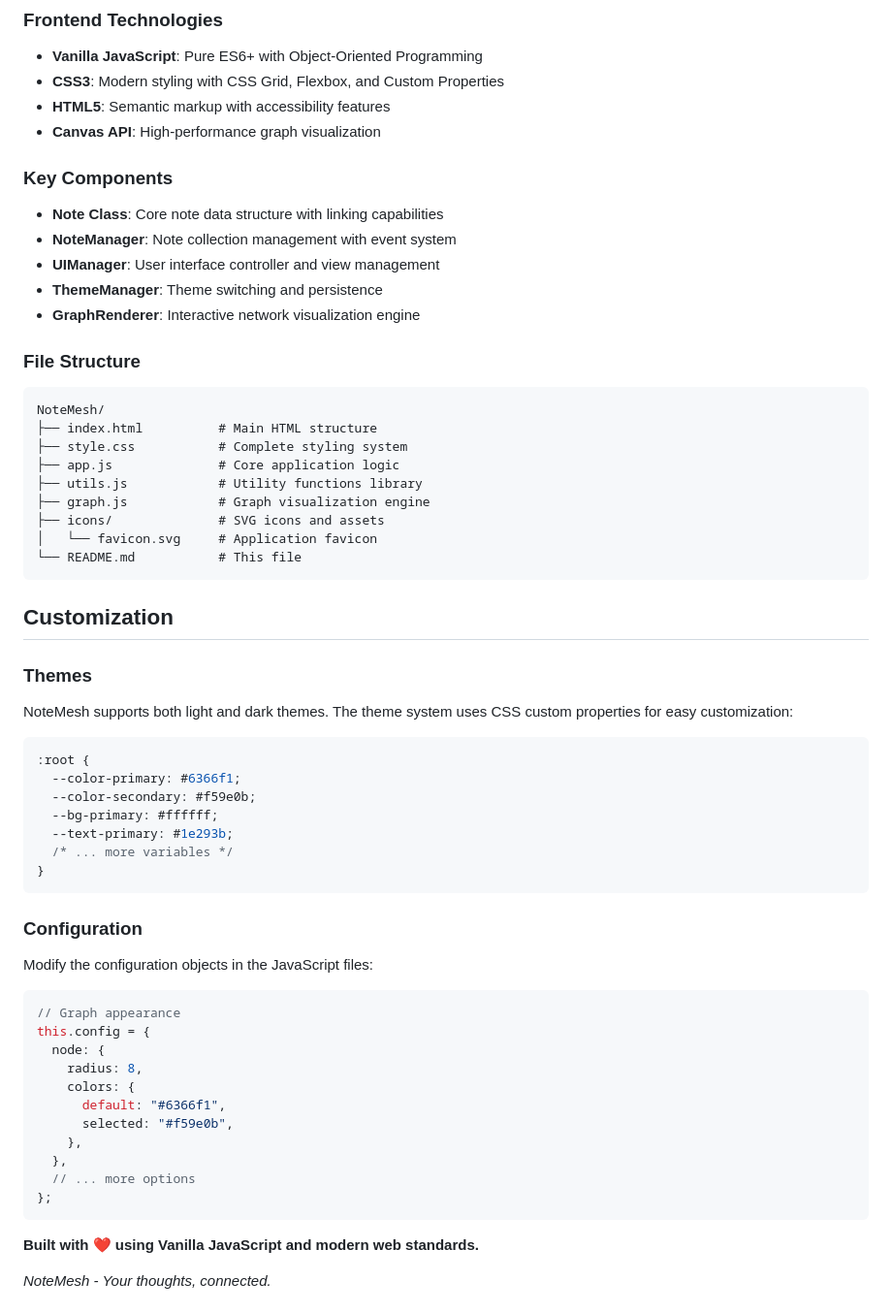
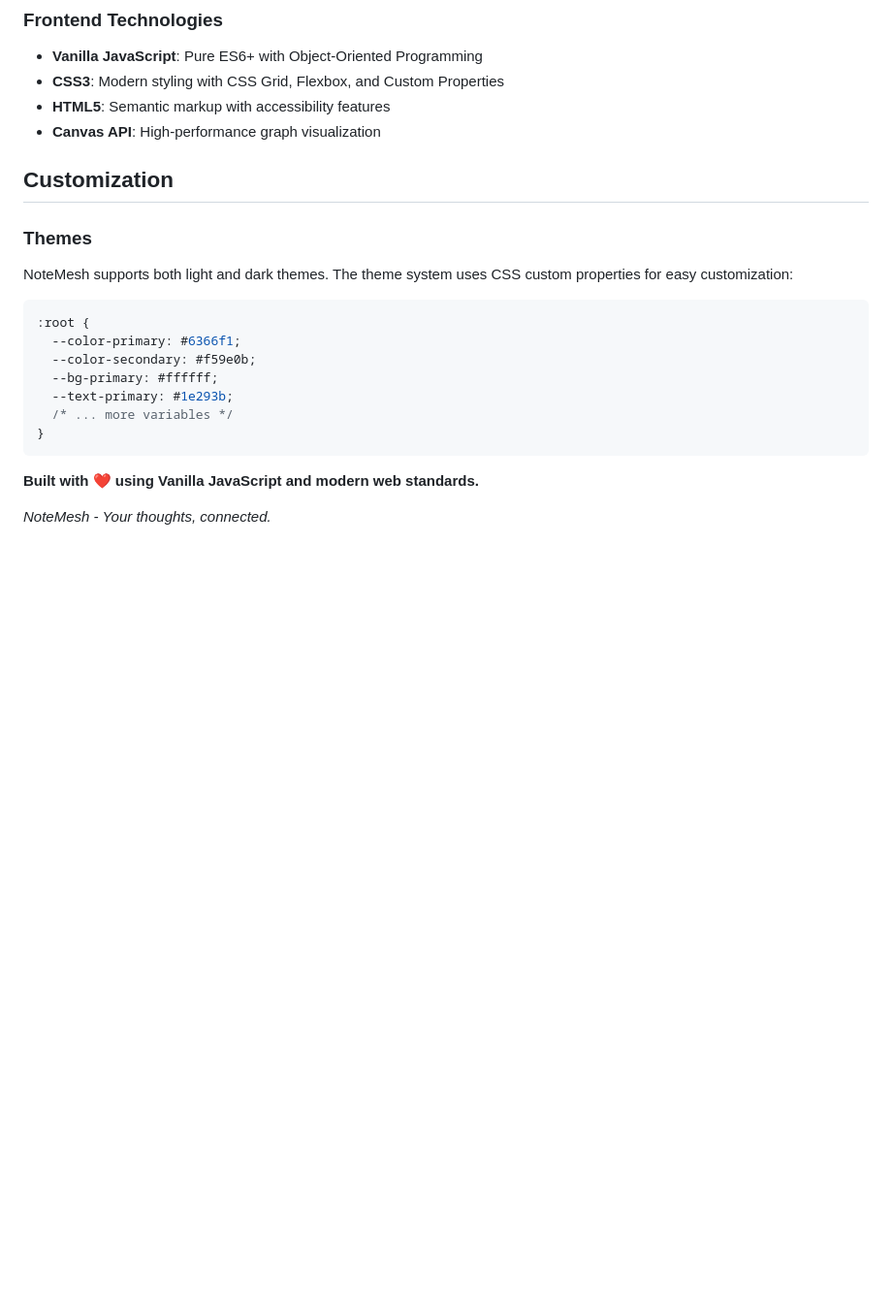
Before and after one commit to realitystevens/NoteMesh, a Markdown page: README.md, the part around the change. Shown at 97% size. Rendered like a GitHub page; blank space fills up the shorter version.

Commit message:
update: documentation

````diff
--- a/README.md
+++ b/README.md
@@ -149,27 +149,6 @@ NoteMesh is built with modern web technologies:
 - **HTML5**: Semantic markup with accessibility features
 - **Canvas API**: High-performance graph visualization
 
-### Key Components
-
-- **Note Class**: Core note data structure with linking capabilities
-- **NoteManager**: Note collection management with event system
-- **UIManager**: User interface controller and view management
-- **ThemeManager**: Theme switching and persistence
-- **GraphRenderer**: Interactive network visualization engine
-
-### File Structure
-
-```
-NoteMesh/
-├── index.html          # Main HTML structure
-├── style.css           # Complete styling system
-├── app.js              # Core application logic
-├── utils.js            # Utility functions library
-├── graph.js            # Graph visualization engine
-├── icons/              # SVG icons and assets
-│   └── favicon.svg     # Application favicon
-└── README.md           # This file
-```
 
 ## Customization
 
@@ -187,24 +166,6 @@ NoteMesh supports both light and dark themes. The theme system uses CSS custom p
 }
 ```
 
-### Configuration
-
-Modify the configuration objects in the JavaScript files:
-
-```javascript
-// Graph appearance
-this.config = {
-  node: {
-    radius: 8,
-    colors: {
-      default: "#6366f1",
-      selected: "#f59e0b",
-    },
-  },
-  // ... more options
-};
-```
-
 
 **Built with ❤️ using Vanilla JavaScript and modern web standards.**
 
````
